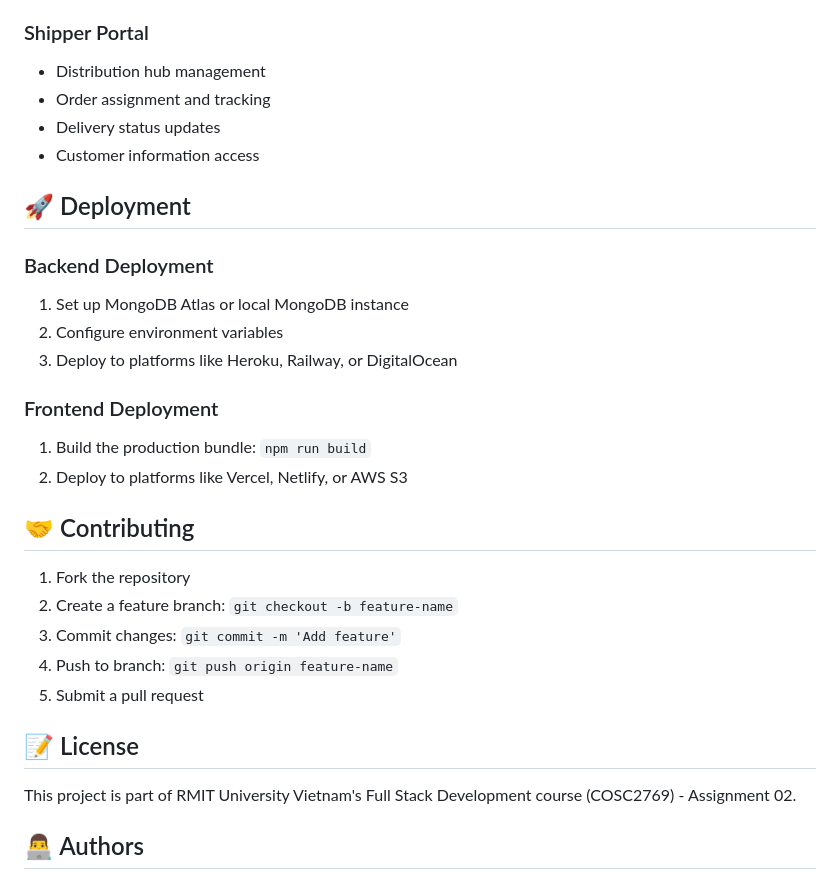
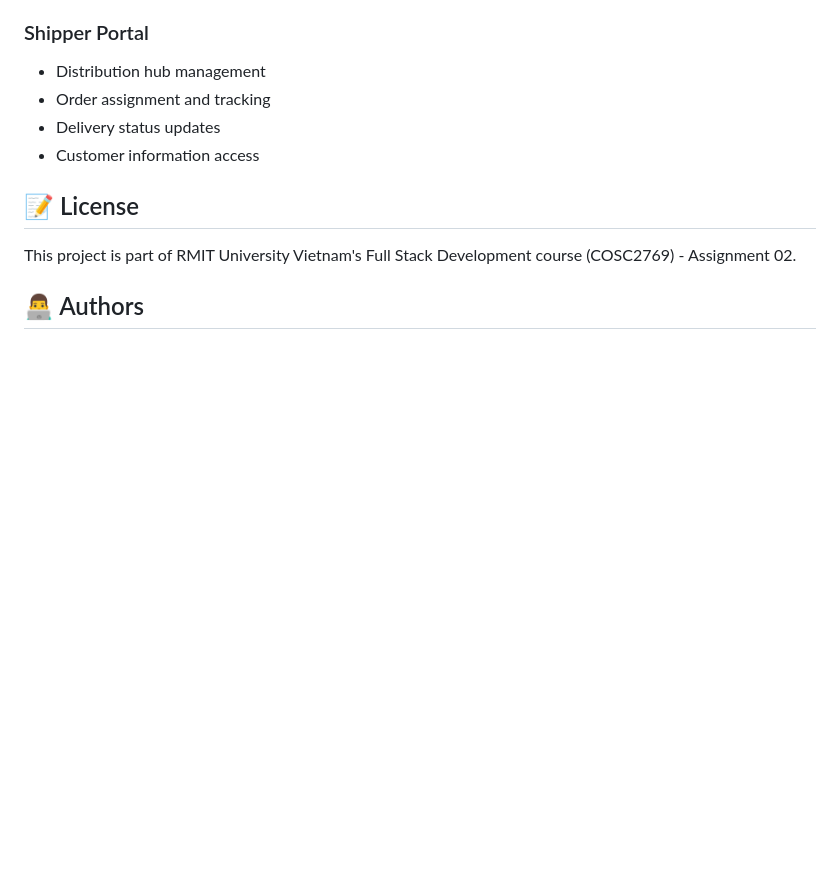
Before and after one commit to hai0901/fullstack-ecommerce-2025B, a Markdown page: README.md, the part around one of its changes. GitHub-like rendering; blank space fills up the shorter version.

```diff
--- a/README.md
+++ b/README.md
@@ -214,25 +164,6 @@ fullstack-ecommerce-2025B/
 - Delivery status updates
 - Customer information access
 
-## 🚀 Deployment
-
-### Backend Deployment
-1. Set up MongoDB Atlas or local MongoDB instance
-2. Configure environment variables
-3. Deploy to platforms like Heroku, Railway, or DigitalOcean
-
-### Frontend Deployment
-1. Build the production bundle: `npm run build`
-2. Deploy to platforms like Vercel, Netlify, or AWS S3
-
-## 🤝 Contributing
-
-1. Fork the repository
-2. Create a feature branch: `git checkout -b feature-name`
-3. Commit changes: `git commit -m 'Add feature'`
-4. Push to branch: `git push origin feature-name`
-5. Submit a pull request
-
 ## 📝 License
 
 This project is part of RMIT University Vietnam's Full Stack Development course (COSC2769) - Assignment 02.
```
Also changed, not shown: other parts of README.md (+0 -50 lines).
